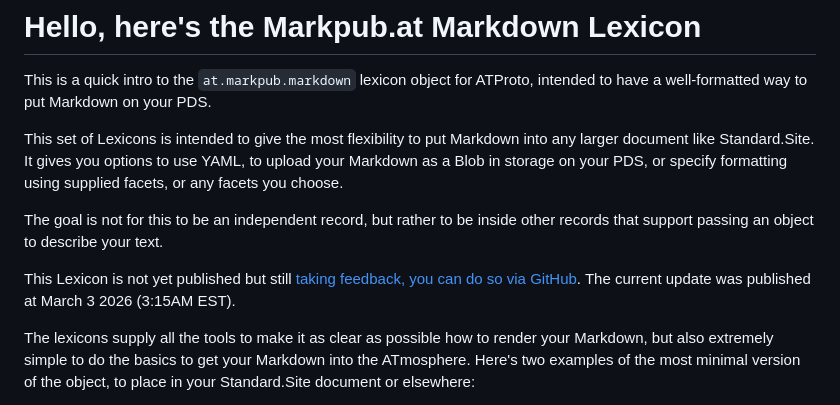
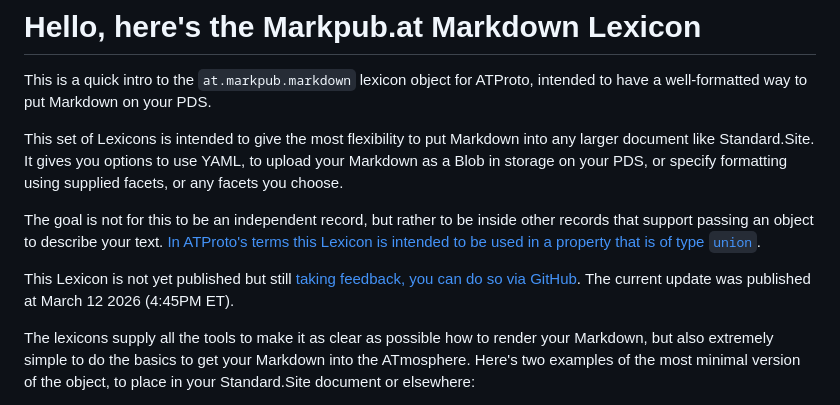
Before and after one commit to AramZS/markpub.at, a Markdown page: site/index.md, the part around the change. Drawn GitHub-style.

Commit message:
Adding note that the object is intended to be used in a Union

```diff
--- a/site/index.md
+++ b/site/index.md
@@ -10,9 +10,9 @@ This is a quick intro to the `at.markpub.markdown` lexicon object for ATProto, i
 
 This set of Lexicons is intended to give the most flexibility to put Markdown into any larger document like Standard.Site. It gives you options to use YAML, to upload your Markdown as a Blob in storage on your PDS, or specify formatting using supplied facets, or any facets you choose.
 
-The goal is not for this to be an independent record, but rather to be inside other records that support passing an object to describe your text.
+The goal is not for this to be an independent record, but rather to be inside other records that support passing an object to describe your text. [In ATProto's terms this Lexicon is intended to be used in a property that is of type `union`](https://atproto.com/specs/lexicon#union).
 
-This Lexicon is not yet published but still [taking feedback, you can do so via GitHub](https://github.com/AramZS/markpub.at). The current update was published at March 3 2026 (3:15AM EST).
+This Lexicon is not yet published but still [taking feedback, you can do so via GitHub](https://github.com/AramZS/markpub.at). The current update was published at March 12 2026 (4:45PM ET).
 
 The lexicons supply all the tools to make it as clear as possible how to render your Markdown, but also extremely simple to do the basics to get your Markdown into the ATmosphere. Here's two examples of the most minimal version of the object, to place in your Standard.Site document or elsewhere:
 
```
